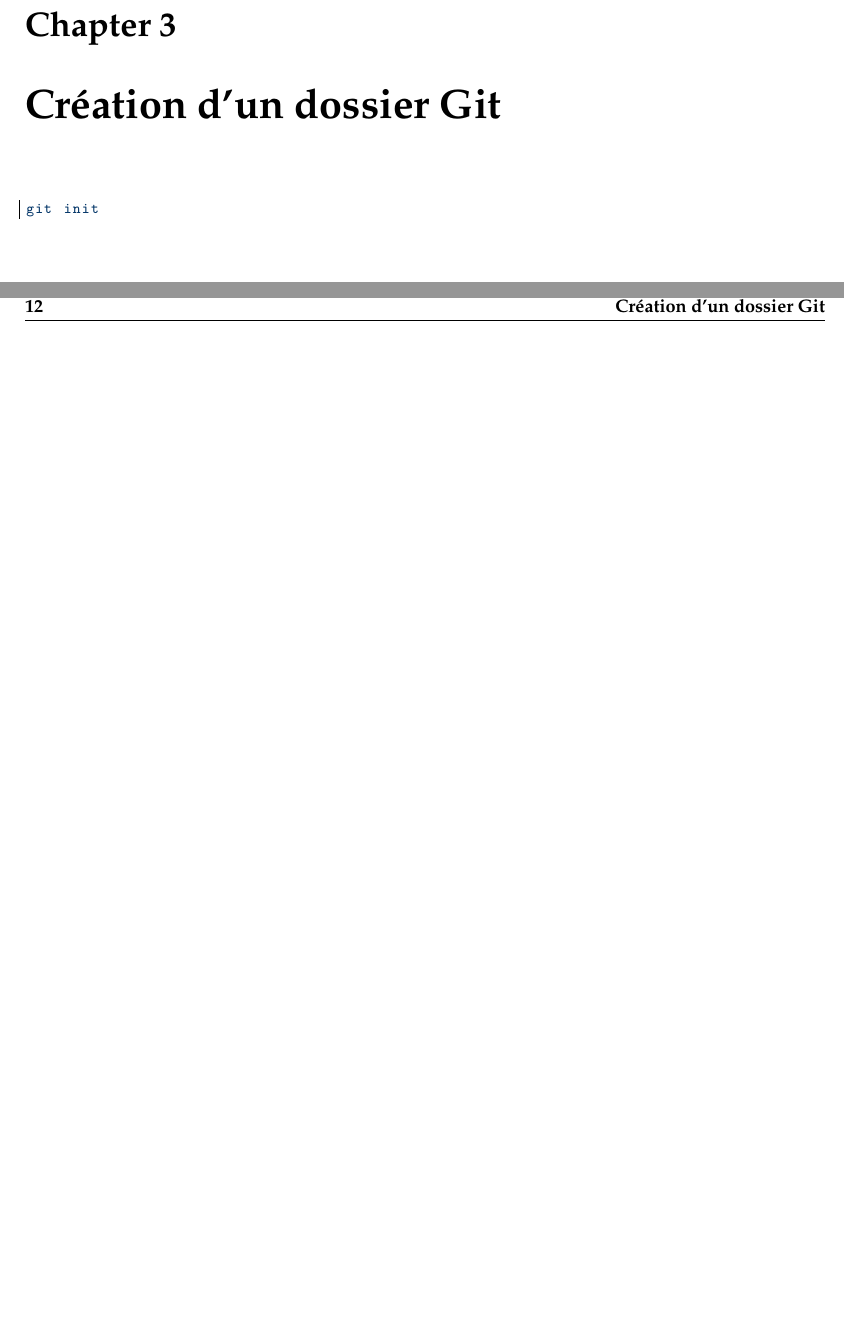
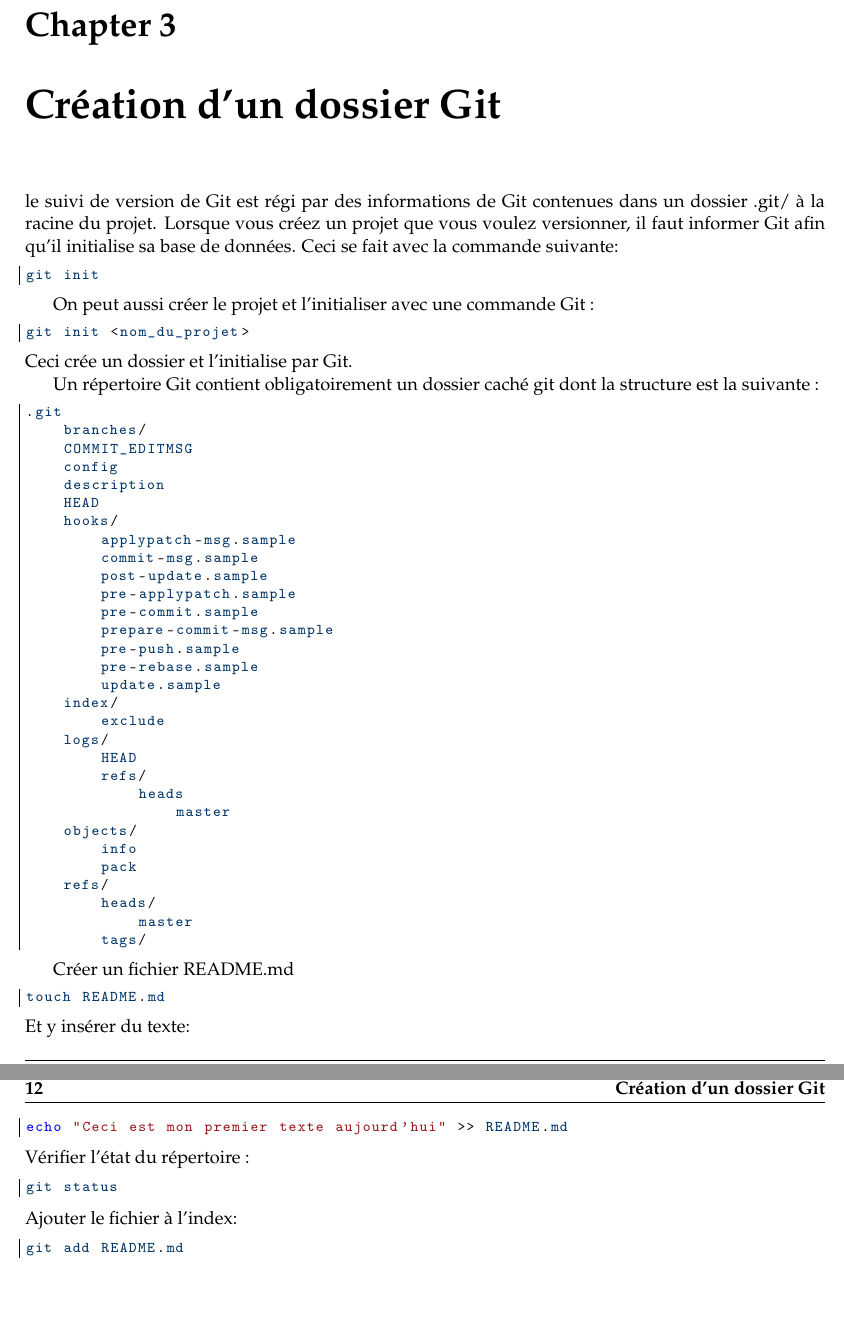
Before and after one commit to koffisani/scenario-git-training, a LaTeX book (git-scenario.tex): two parts of pages 11 and 12 of 13, joined at a grey line, cut so that both start at the same text. Compiled offline with pdfLaTeX.

Commit message:
Ajout de la structure du dossier Git

```diff
--- a/git-scenario.tex
+++ b/git-scenario.tex
@@ -209,8 +209,67 @@
 git config --list --global
 \end{bash}
 \chapter{Création d'un dossier Git}
+le suivi de version de Git est régi par des informations de Git contenues dans un dossier .git/ à la racine du projet. Lorsque vous créez un projet que vous voulez versionner, il faut informer Git afin qu'il initialise sa base de données. Ceci se fait avec la commande suivante:
 \begin{bash}
 git init
+\end{bash}
+
+On peut aussi créer le projet et l'initialiser avec une commande Git :
+\begin{bash}
+git init <nom_du_projet>
+\end{bash}
+Ceci crée un dossier et l'initialise par Git.
+
+Un répertoire Git contient obligatoirement un dossier caché git dont la structure est la suivante :
+
+\begin{bash}
+.git
+    branches/
+    COMMIT_EDITMSG
+    config
+    description
+    HEAD
+    hooks/
+        applypatch-msg.sample
+        commit-msg.sample
+        post-update.sample
+        pre-applypatch.sample
+        pre-commit.sample
+        prepare-commit-msg.sample
+        pre-push.sample
+        pre-rebase.sample
+        update.sample
+    index/
+        exclude
+    logs/
+        HEAD
+        refs/
+            heads
+                master
+    objects/
+        info
+        pack
+    refs/
+        heads/
+            master
+        tags/
+\end{bash}
+
+Créer un fichier README.md
+\begin{bash}
+touch README.md
+\end{bash}
+Et y insérer du texte:
+\begin{bash}
+echo "Ceci est mon premier texte aujourd'hui" >> README.md
+\end{bash}
+Vérifier l'état du répertoire :
+\begin{bash}
+git status
+\end{bash}
+Ajouter le fichier à l'index:
+\begin{bash}
+git add README.md
 \end{bash}
 
 \begin{thebibliography}{99}
```
